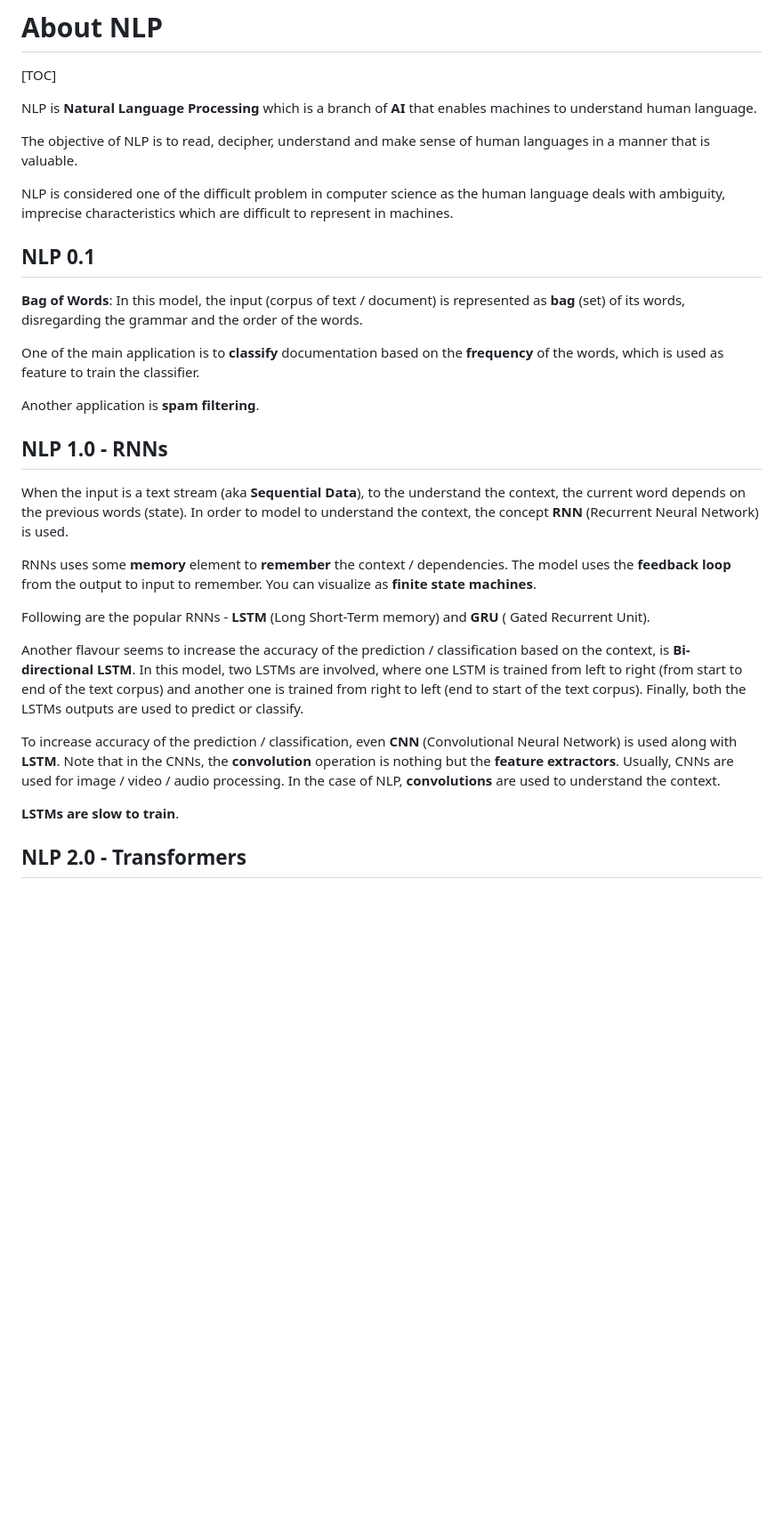
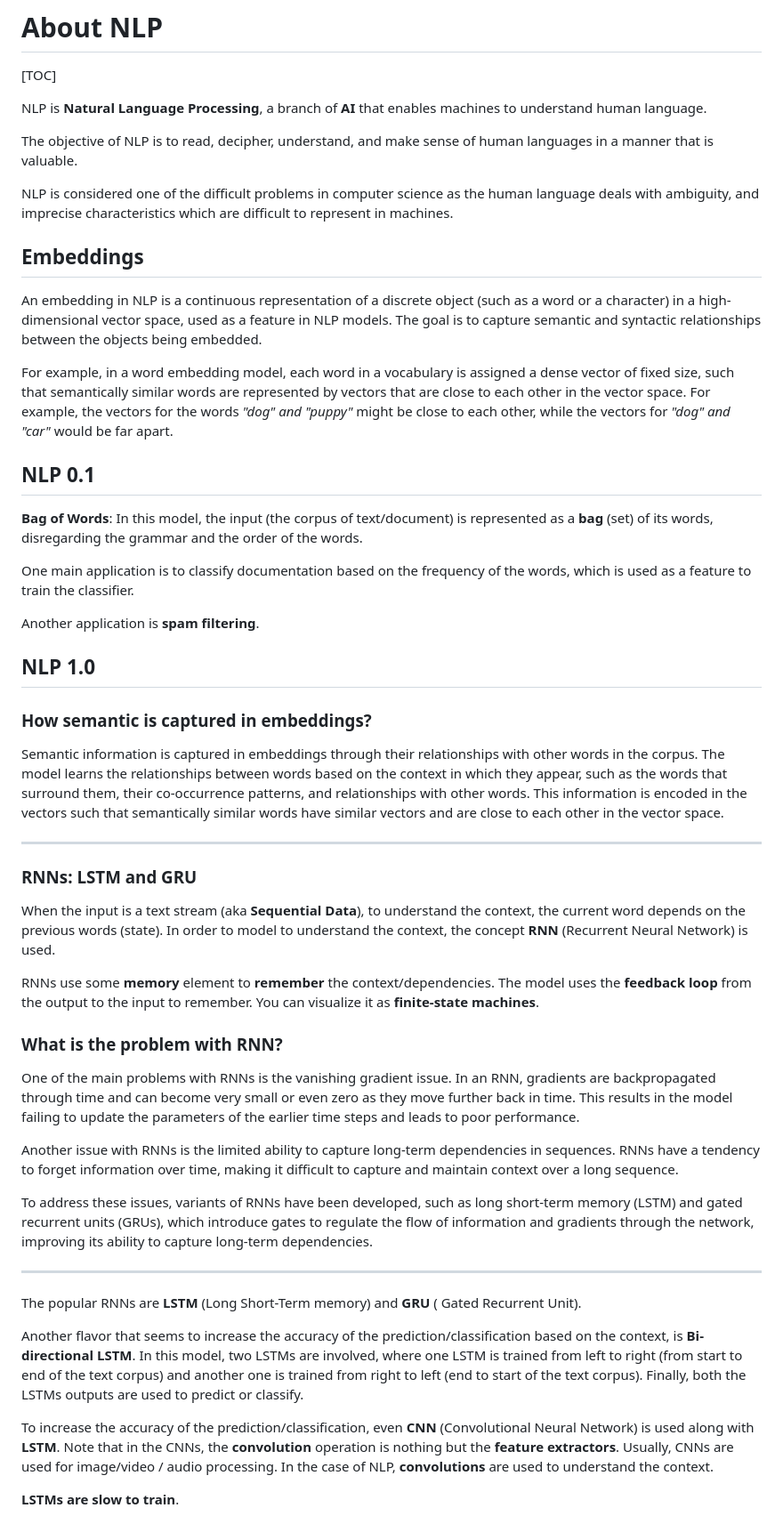
Before and after one commit to abalaji-blr/Projects, a Markdown page: QuickReference/NLP.md, the part around one of its changes. Shown at 89% size. GitHub-like rendering; blank space fills up the shorter version.

```diff
--- a/QuickReference/NLP.md
+++ b/QuickReference/NLP.md
@@ -4,33 +4,62 @@
 
 
 
-NLP is **Natural Language Processing** which is a branch of **AI** that enables machines to understand human language.
+NLP is **Natural Language Processing**, a branch of **AI** that enables machines to understand human language.
 
-The objective of NLP is to read, decipher, understand and make sense of human languages in a manner that is valuable.
+The objective of NLP is to read, decipher, understand, and make sense of human languages in a manner that is valuable.
 
-NLP is considered one of the difficult problem in computer science as the human language deals with ambiguity, imprecise characteristics which are difficult to represent in machines.
+NLP is considered one of the difficult problems in computer science as the human language deals with ambiguity, and imprecise characteristics which are difficult to represent in machines.
+
+
+
+## Embeddings
+
+An embedding in NLP is a continuous representation of a discrete object (such as a word or a character) in a high-dimensional vector space, used as a feature in NLP models. The goal is to capture semantic and syntactic relationships between the objects being embedded.
+
+For example, in a word embedding model, each word in a vocabulary is assigned a dense vector of fixed size, such that semantically similar words are represented by vectors that are close to each other in the vector space. For example, the vectors for the words *"dog" and "puppy"* might be close to each other, while the vectors for *"dog" and "car"* would be far apart.
 
 ## NLP 0.1
 
-**Bag of Words**: In this model, the input (corpus of text / document) is represented as **bag** (set) of its words, disregarding the grammar and the order of the words.
+**Bag of Words**: In this model, the input (the corpus of text/document) is represented as a **bag** (set) of its words, disregarding the grammar and the order of the words.
 
-One of the main application is to **classify** documentation based on the **frequency** of the words, which is used as feature to train the classifier.
+One main application is to classify documentation based on the frequency of the words, which is used as a feature to train the classifier.
 
 Another application is **spam filtering**.
 
-## NLP 1.0 - RNNs
+## NLP 1.0
 
-When the input is a text stream (aka **Sequential Data**), to the understand the context, the current word depends on the previous words (state). In order to model to understand the context, the concept **RNN** (Recurrent Neural Network) is used.
+### How semantic is captured in embeddings?
 
-RNNs uses some **memory** element to **remember** the context / dependencies. The model uses the **feedback loop** from the output to input to remember. You can visualize as **finite state machines**.
+Semantic information is captured in embeddings through their relationships with other words in the corpus. The model learns the relationships between words based on the context in which they appear, such as the words that surround them, their co-occurrence patterns, and relationships with other words. This information is encoded in the vectors such that semantically similar words have similar vectors and are close to each other in the vector space.
 
-Following are the popular RNNs - **LSTM** (Long Short-Term memory) and **GRU** ( Gated Recurrent Unit).
+---
 
-Another flavour seems to increase the accuracy of the prediction / classification based on the context, is **Bi-directional LSTM**. In this model, two LSTMs are involved, where one LSTM is trained from left to right (from start to end of the text corpus) and another one is trained from right to left (end to start of the text corpus). Finally, both the LSTMs outputs are used to predict or classify.
+### RNNs: LSTM and GRU
 
-To increase accuracy of the prediction / classification, even **CNN** (Convolutional Neural Network) is used along with **LSTM**. Note that in the CNNs, the **convolution** operation is nothing but the **feature extractors**. Usually, CNNs are used for image / video / audio processing. In the case of NLP, **convolutions** are used to understand the context.
+When the input is a text stream (aka **Sequential Data**), to understand the context, the current word depends on the previous words (state). In order to model to understand the context, the concept **RNN** (Recurrent Neural Network) is used.
+
+RNNs use some **memory** element to **remember** the context/dependencies. The model uses the **feedback loop** from the output to the input to remember. You can visualize it as **finite-state machines**.
+
+
+
+### What is the problem with RNN?
+
+One of the main problems with RNNs is the vanishing gradient issue. In an RNN, gradients are backpropagated through time and can become very small or even zero as they move further back in time. This results in the model failing to update the parameters of the earlier time steps and leads to poor performance.
+
+Another issue with RNNs is the limited ability to capture long-term dependencies in sequences. RNNs have a tendency to forget information over time, making it difficult to capture and maintain context over a long sequence.
+
+To address these issues, variants of RNNs have been developed, such as long short-term memory (LSTM) and gated recurrent units (GRUs), which introduce gates to regulate the flow of information and gradients through the network, improving its ability to capture long-term dependencies.
+
+---
+
+
+
+The popular RNNs are **LSTM** (Long Short-Term memory) and **GRU** ( Gated Recurrent Unit).
+
+Another flavor that seems to increase the accuracy of the prediction/classification based on the context, is **Bi-directional LSTM**. In this model, two LSTMs are involved, where one LSTM is trained from left to right (from start to end of the text corpus) and another one is trained from right to left (end to start of the text corpus). Finally, both the LSTMs outputs are used to predict or classify.
+
+To increase the accuracy of the prediction/classification, even **CNN** (Convolutional Neural Network) is used along with **LSTM**. Note that in the CNNs, the **convolution** operation is nothing but the **feature extractors**. Usually, CNNs are used for image/video / audio processing. In the case of NLP, **convolutions** are used to understand the context.
 
 **LSTMs are slow to train**.
 
-## NLP 2.0 - Transformers
 
```
Also changed, not shown: other parts of QuickReference/NLP.md (+45 -2 lines).
